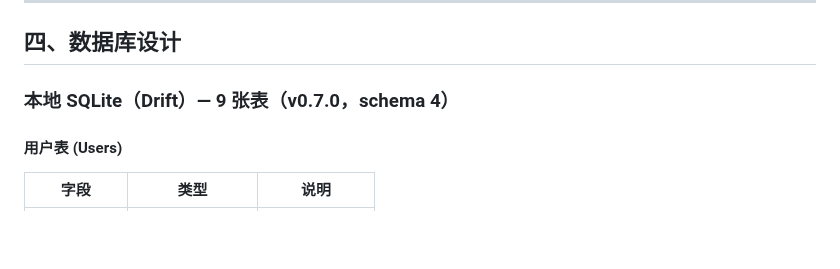
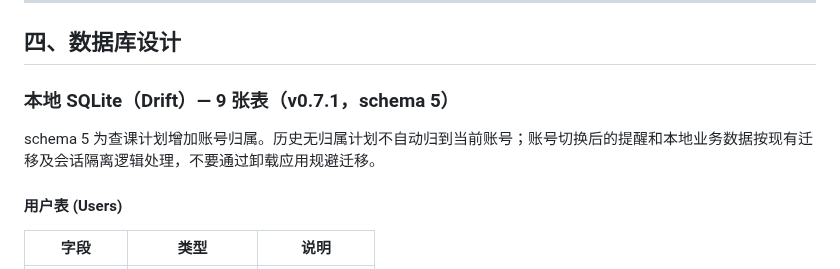
Before and after one commit to Keleoz-Cyber/LessonSearch, a Markdown page: docs/dev-guide.md, the part around the change. GitHub-like rendering; blank space fills up the shorter version.

Commit message:
docs: align local schema reference with v0.7.1

```diff
--- a/docs/dev-guide.md
+++ b/docs/dev-guide.md
@@ -282,7 +282,9 @@ nameCheckProvider
 
 ## 四、数据库设计
 
-### 本地 SQLite（Drift）— 9 张表（v0.7.0，schema 4）
+### 本地 SQLite（Drift）— 9 张表（v0.7.1，schema 5）
+
+schema 5 为查课计划增加账号归属。历史无归属计划不自动归到当前账号；账号切换后的提醒和本地业务数据按现有迁移及会话隔离逻辑处理，不要通过卸载应用规避迁移。
 
 #### 用户表 (Users)
 | 字段 | 类型 | 说明 |
```
